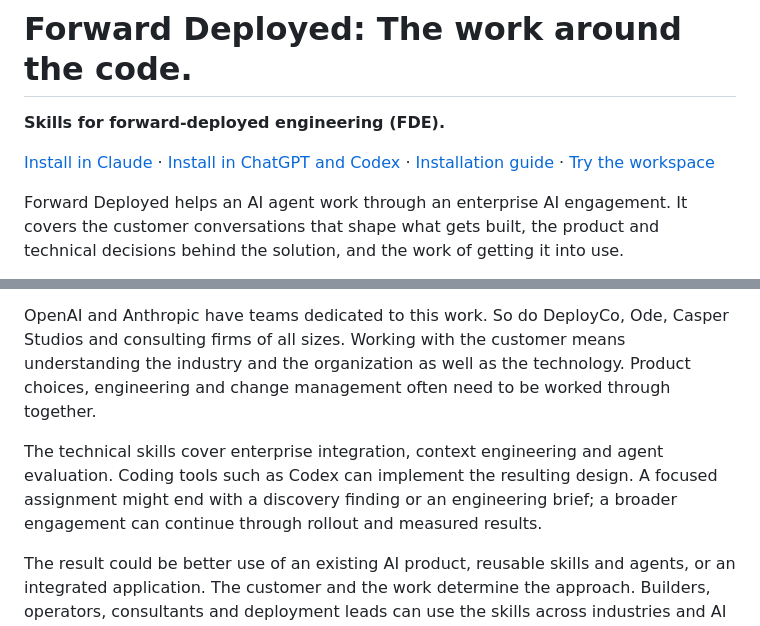
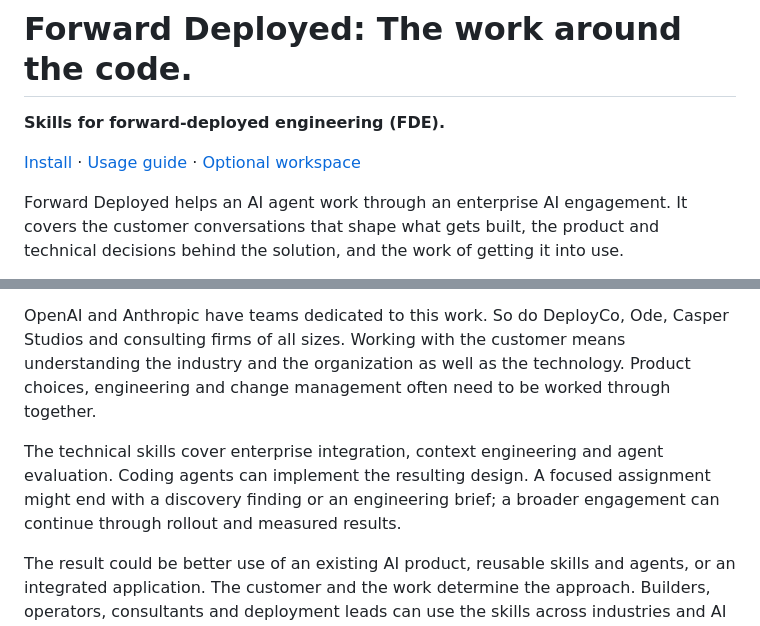
Before and after one commit to anotb/forward-deployed, a Markdown page: README.md, 2 parts joined by grey strips. GitHub-like rendering.

```diff
--- a/README.md
+++ b/README.md
@@ -2,7 +2,7 @@
 
 **Skills for forward-deployed engineering (FDE).**
 
-[Install in Claude](docs/installation.md#claude-cowork) · [Install in ChatGPT and Codex](https://chatgpt.com/plugins/plugin_asdk_app_6ac9d1460b1481919b7284262bce73fe) · [Installation guide](docs/installation.md) · [Try the workspace](https://forward-deployed.unsol.dev)
+[Install](#installation) · [Usage guide](docs/usage.md) · [Optional workspace](#optional-workspace-and-field-lab)
 
 Forward Deployed helps an AI agent work through an enterprise AI engagement. It covers the customer conversations that shape what gets built, the product and technical decisions behind the solution, and the work of getting it into use.
 
@@ -10,7 +10,7 @@ The starting point might be a discovery meeting, interview notes, a workflow tha
 
 OpenAI and Anthropic have teams dedicated to this work. So do DeployCo, Ode, Casper Studios and consulting firms of all sizes. Working with the customer means understanding the industry and the organization as well as the technology. Product choices, engineering and change management often need to be worked through together.
 
-The technical skills cover enterprise integration, context engineering and agent evaluation. Coding tools such as Codex can implement the resulting design. A focused assignment might end with a discovery finding or an engineering brief; a broader engagement can continue through rollout and measured results.
+The technical skills cover enterprise integration, context engineering and agent evaluation. Coding agents can implement the resulting design. A focused assignment might end with a discovery finding or an engineering brief; a broader engagement can continue through rollout and measured results.
 
 The result could be better use of an existing AI product, reusable skills and agents, or an integrated application. The customer and the work determine the approach. Builders, operators, consultants and deployment leads can use the skills across industries and AI hosts.
 
```
Also changed, not shown: other parts of README.md (+29 -27 lines).
